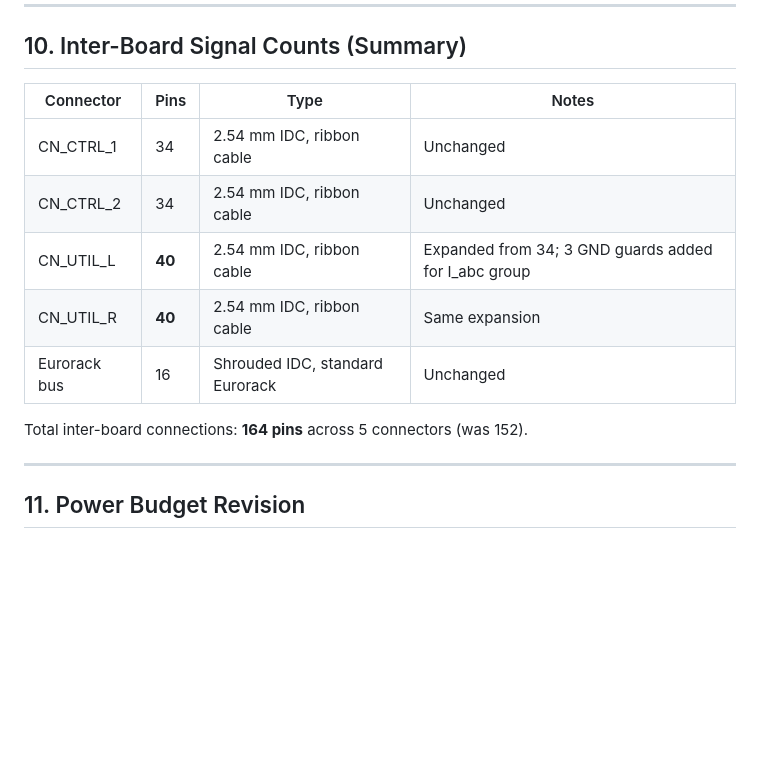
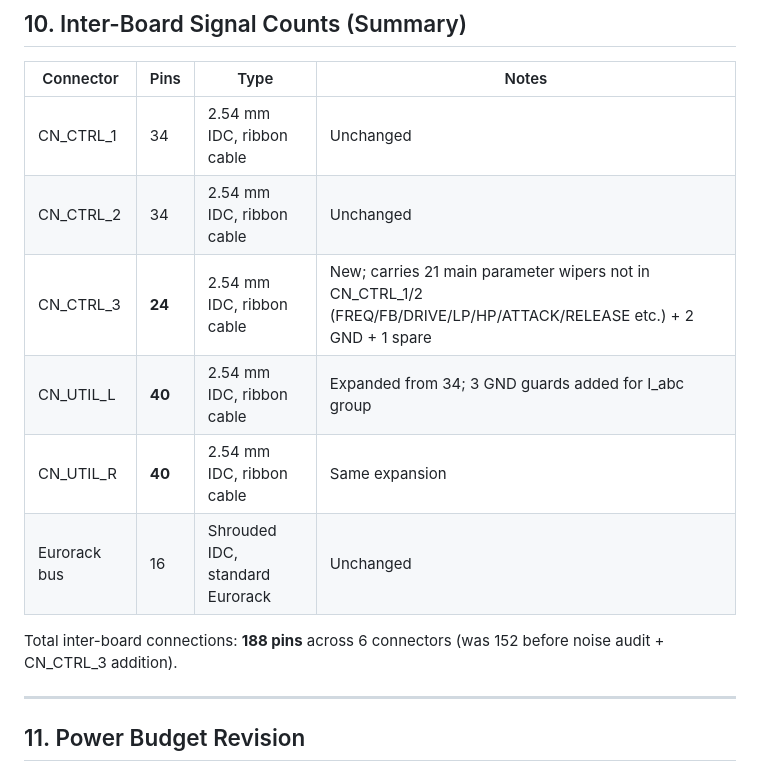
Before and after one commit to jeffmhopkins/POGO, a Markdown page: specs/board-layout/layout-notes.md, the part around one of its changes. Rendered like a GitHub page; blank space fills up the shorter version.

```diff
--- a/specs/board-layout/layout-notes.md
+++ b/specs/board-layout/layout-notes.md
@@ -422,11 +475,12 @@ Placed on utility board, immediately after power header:
 |---|---|---|---|
 | CN_CTRL_1 | 34 | 2.54 mm IDC, ribbon cable | Unchanged |
 | CN_CTRL_2 | 34 | 2.54 mm IDC, ribbon cable | Unchanged |
+| CN_CTRL_3 | **24** | 2.54 mm IDC, ribbon cable | New; carries 21 main parameter wipers not in CN_CTRL_1/2 (FREQ/FB/DRIVE/LP/HP/ATTACK/RELEASE etc.) + 2 GND + 1 spare |
 | CN_UTIL_L | **40** | 2.54 mm IDC, ribbon cable | Expanded from 34; 3 GND guards added for I_abc group |
 | CN_UTIL_R | **40** | 2.54 mm IDC, ribbon cable | Same expansion |
 | Eurorack bus | 16 | Shrouded IDC, standard Eurorack | Unchanged |
 
-Total inter-board connections: **164 pins** across 5 connectors (was 152).
+Total inter-board connections: **188 pins** across 6 connectors (was 152 before noise audit + CN_CTRL_3 addition).
 
 ---
 
```
Also changed, not shown: other parts of specs/board-layout/layout-notes.md (+59 -6 lines).
